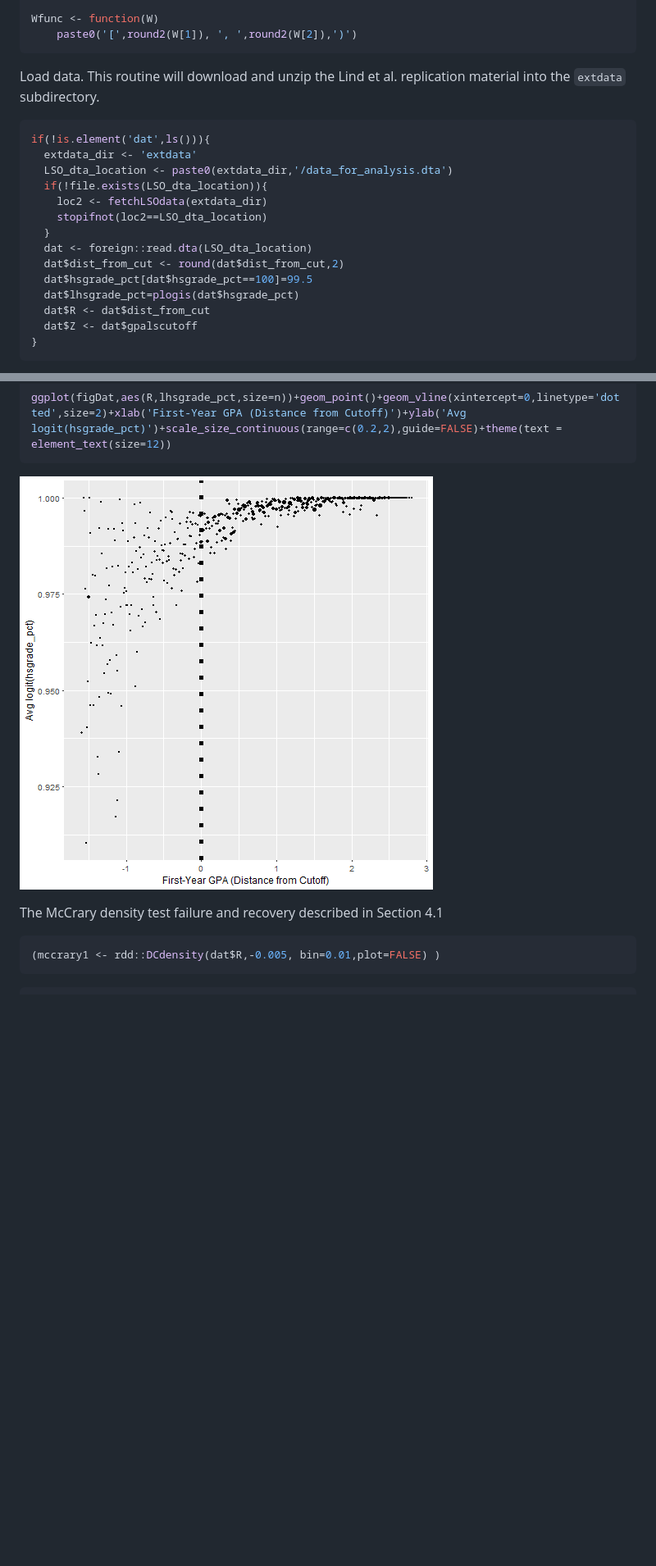
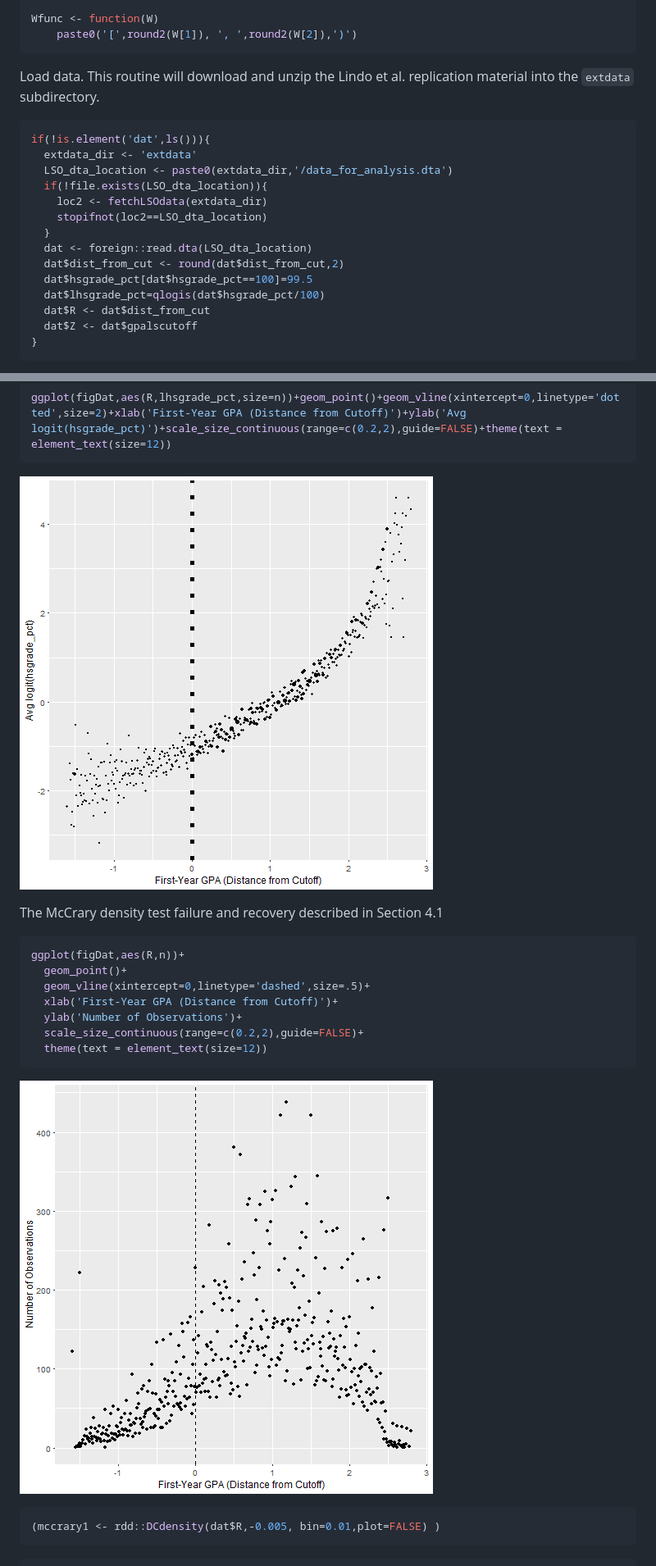
Before and after one commit to adamSales/lrd, a Markdown page: dataAnalysis.md, 2 parts joined by grey strips. Shown: that part at 82% size. Drawn GitHub-style; pictures changed too: figure/hs_gpaFig-1.png, figure/unnamed-chunk-4-1.png (added); blank space fills up the shorter version.

Commit message:
fixed bug, added mccrary plot

````diff
--- a/dataAnalysis.md
+++ b/dataAnalysis.md
@@ -44,7 +97,7 @@ Wfunc <- function(W)
 ```
 
 
-Load data. This routine will download and unzip the Lind et al. replication
+Load data. This routine will download and unzip the Lindo et al. replication
 material into the `extdata` subdirectory.
 
 ```r
@@ -58,7 +111,7 @@ if(!is.element('dat',ls())){
   dat <- foreign::read.dta(LSO_dta_location)
   dat$dist_from_cut <- round(dat$dist_from_cut,2)
   dat$hsgrade_pct[dat$hsgrade_pct==100]=99.5
-  dat$lhsgrade_pct=plogis(dat$hsgrade_pct)
+  dat$lhsgrade_pct=qlogis(dat$hsgrade_pct/100)
   dat$R <- dat$dist_from_cut
   dat$Z <- dat$gpalscutoff
 }
@@ -97,6 +150,18 @@ ggplot(figDat,aes(R,lhsgrade_pct,size=n))+geom_point()+geom_vline(xintercept=0,l
 ![plot of chunk hs_gpaFig](./figure/hs_gpaFig-1.png)
 
 The McCrary density test failure and recovery described in Section 4.1
+
+```r
+ggplot(figDat,aes(R,n))+
+  geom_point()+
+  geom_vline(xintercept=0,linetype='dashed',size=.5)+
+  xlab('First-Year GPA (Distance from Cutoff)')+
+  ylab('Number of Observations')+
+  scale_size_continuous(range=c(0.2,2),guide=FALSE)+
+  theme(text = element_text(size=12))
+```
+
+![plot of chunk unnamed-chunk-4](./figure/unnamed-chunk-4-1.png)
 
 ```r
 (mccrary1 <- rdd::DCdensity(dat$R,-0.005, bin=0.01,plot=FALSE) )
````
Also changed, not shown: other parts of dataAnalysis.md (+61 -8 lines), 1 other file.
